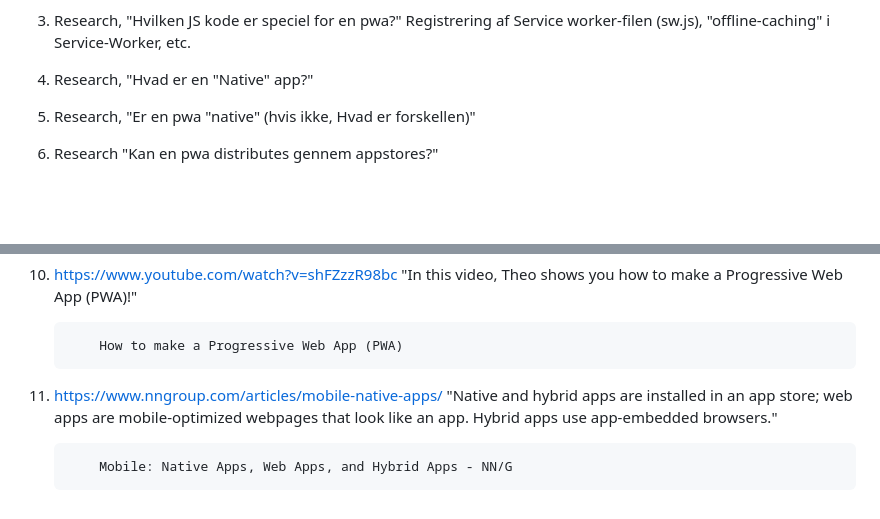
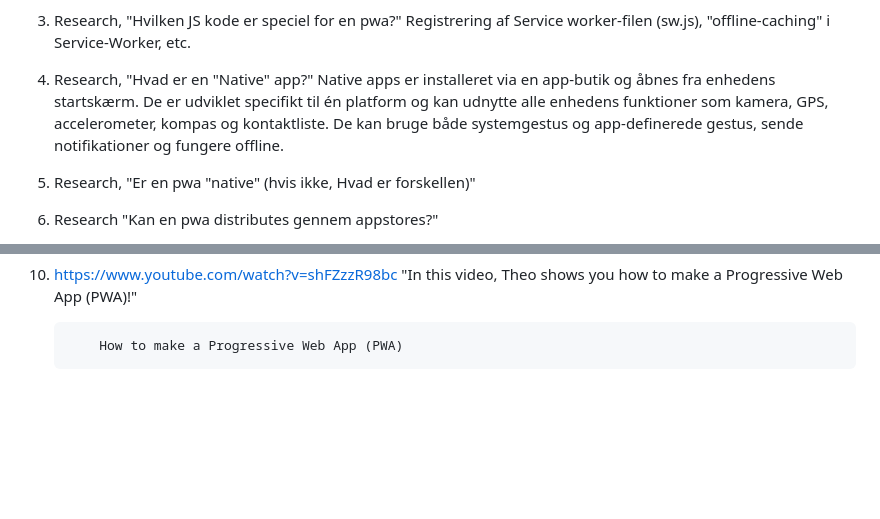
Before and after one commit to CyberCubey/PWA-repo, a Markdown page: README.md, 2 parts joined by grey strips. Rendered like a GitHub page; blank space fills up the shorter version.

Commit message:
Enhance native app description in README
Expanded the explanation of native apps in the README.

```diff
--- a/README.md
+++ b/README.md
@@ -21,8 +21,7 @@ Kort svar til spørgsmål, og keywords fra kilder:
 
 3. Research, "Hvilken JS kode er speciel for en pwa?" Registrering af Service worker-filen (sw.js), "offline-caching" i Service-Worker, etc.
 
-4. Research, "Hvad er en "Native" app?"
-
+4. Research, "Hvad er en "Native" app?" Native apps er installeret via en app‑butik og åbnes fra enhedens startskærm. De er udviklet specifikt til én platform og kan udnytte alle enhedens funktioner som kamera, GPS, accelerometer, kompas og kontaktliste. De kan bruge både systemgestus og app‑definerede gestus, sende notifikationer og fungere offline.
 
 5. Research, "Er en pwa "native" (hvis ikke, Hvad er forskellen)"
 6. Research "Kan en pwa distributes gennem appstores?"
@@ -81,8 +80,3 @@ Kilde-list:
 "In this video, Theo shows you how to make a Progressive Web App (PWA)!"
 
             How to make a Progressive Web App (PWA)
-
-11. https://www.nngroup.com/articles/mobile-native-apps/
-"Native and hybrid apps are installed in an app store; web apps are mobile-optimized webpages that look like an app. Hybrid apps use app-embedded browsers."
-
-            Mobile: Native Apps, Web Apps, and Hybrid Apps - NN/G
```
